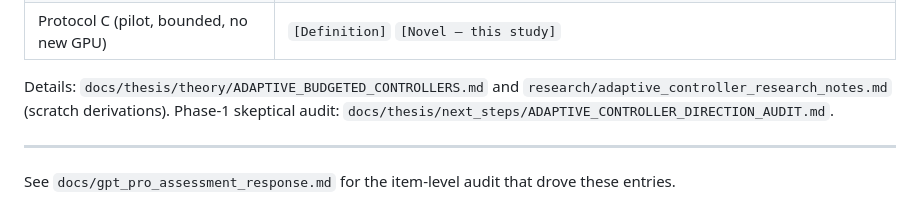
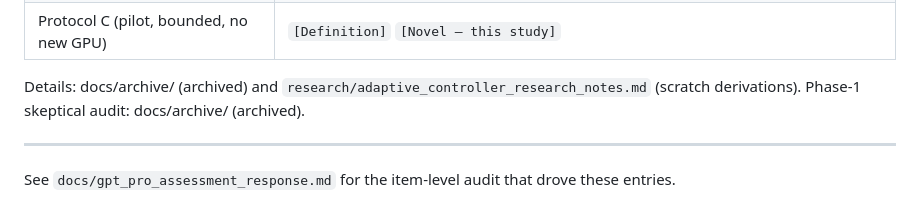
Before and after one commit to matteo-omizzolo/masked-diffusion-thesis, a Markdown page: research/proof_ledger.md, the part around the change. Drawn GitHub-style.

```diff
--- a/research/proof_ledger.md
+++ b/research/proof_ledger.md
@@ -270,9 +270,9 @@
 | z_t = (s_t, b_t, phase(t)) sufficient-state heuristic | `[Heuristic]` `[Empirically motivated by 62% within-seed variance]` `[Needs verification]` |
 | Protocol C (pilot, bounded, no new GPU) | `[Definition]` `[Novel — this study]` |
 
-Details: `docs/thesis/theory/ADAPTIVE_BUDGETED_CONTROLLERS.md` and
+Details: docs/archive/ (archived) and
 `research/adaptive_controller_research_notes.md` (scratch derivations).
-Phase-1 skeptical audit: `docs/thesis/next_steps/ADAPTIVE_CONTROLLER_DIRECTION_AUDIT.md`.
+Phase-1 skeptical audit: docs/archive/ (archived).
 
 ---
 
```
Also changed, not shown: research/candidate_theorems.md (+5 -5 lines), research/proof_worklog.md (+1 -1 lines).
